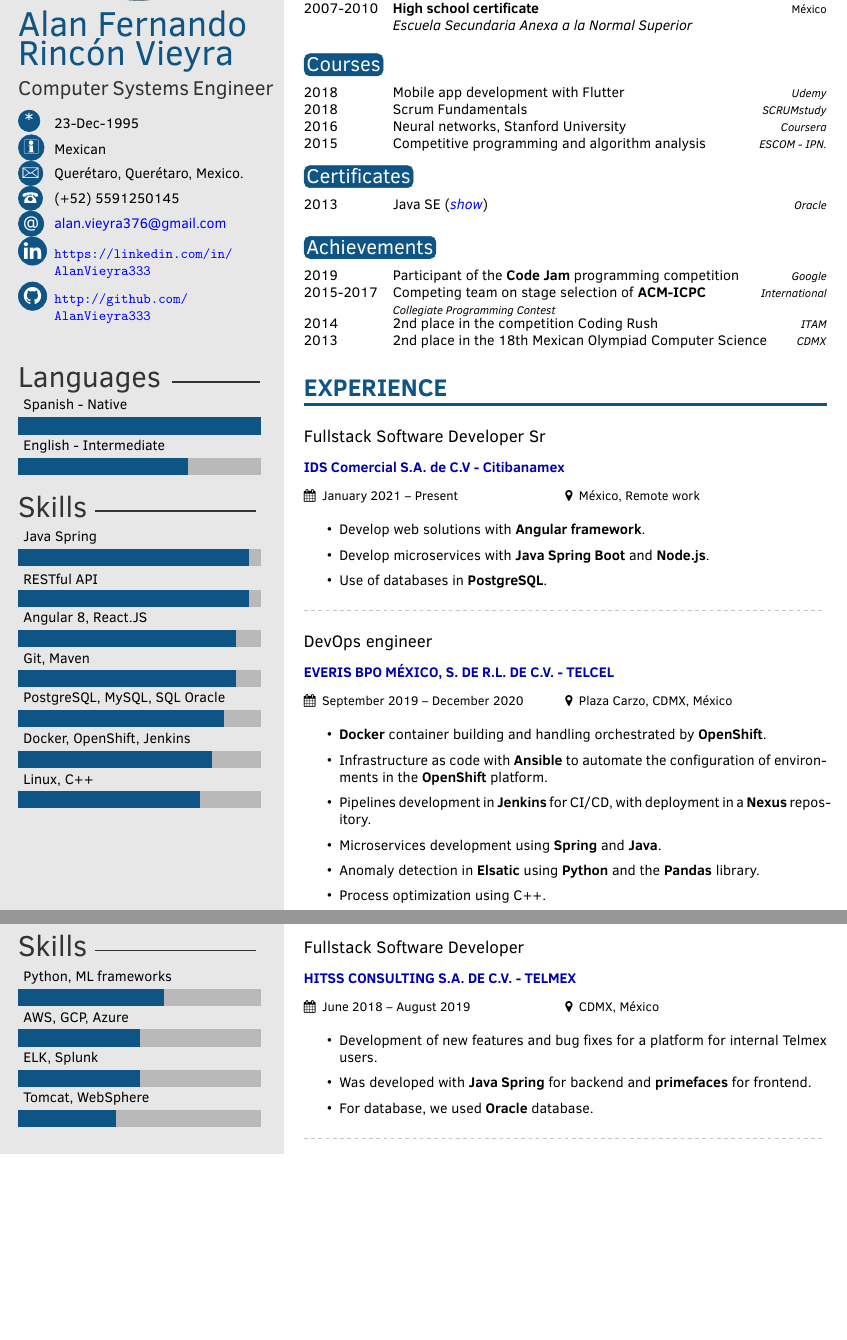
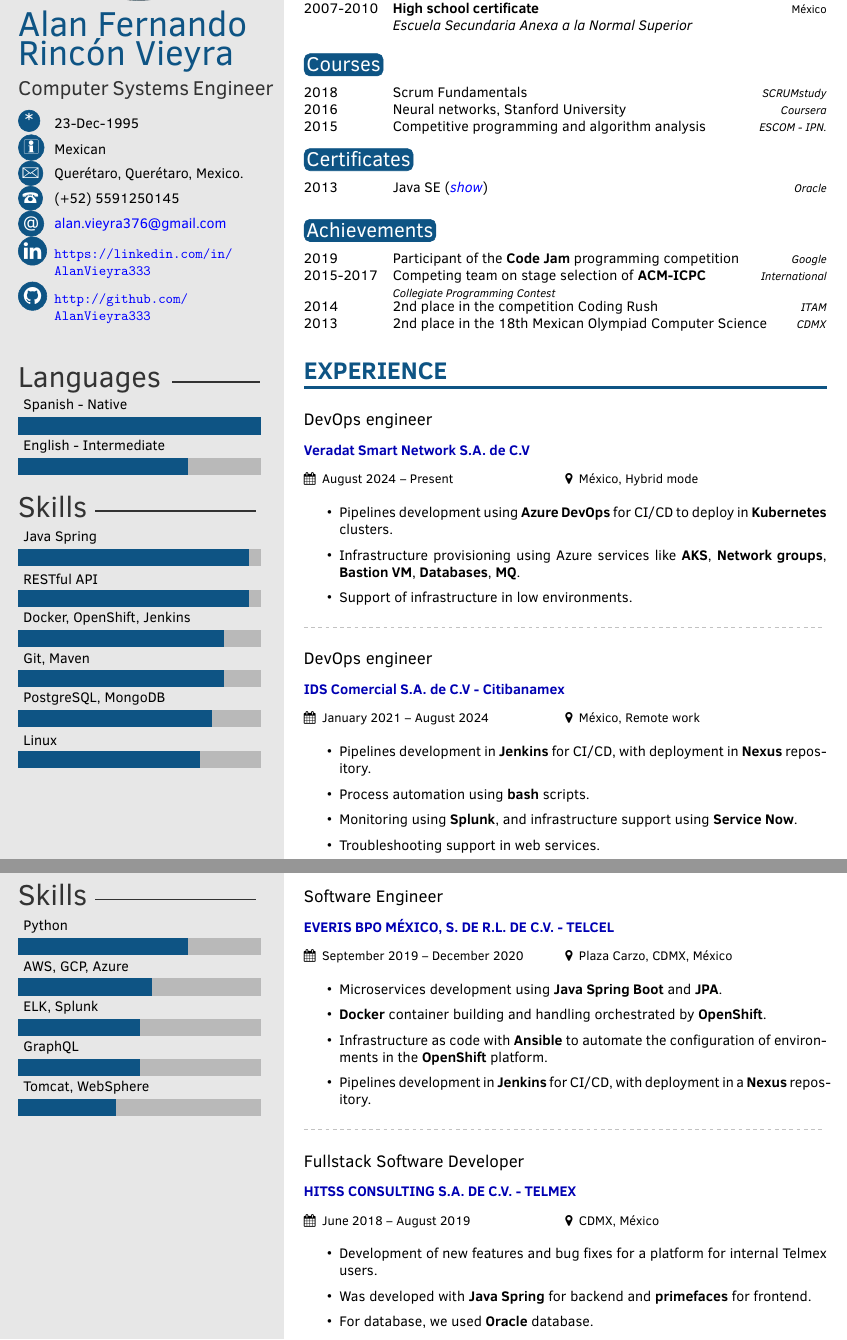
Before and after one commit to AlanVieyra333/resume, a LaTeX CV (cv.tex): two parts of pages 1 and 2 of 2, joined at a grey line, cut so that both start at the same text, the shorter picture padded with empty space. Compiled offline with pdfLaTeX.

Commit message:
Add Veradat experience

```diff
--- a/cv.tex
+++ b/cv.tex
@@ -34,7 +34,9 @@
 
 \cvdate{23-Dec-1995} % Date of birth
 \cvnationality{Mexican}
-\cvaddress{Querétaro, Querétaro, Mexico.} % Short address/location, use \newline if more than 1 line is required
+% Short address/location, use \newline if more than 1 line is required
+\cvaddress{Querétaro, Querétaro, Mexico.}
+% \cvaddress{Miguel Hidalgo, Ciudad de México, Mexico.}
 \cvnumberphone{(+52) 5591250145} % Phone number
 \cvmail{alan.vieyra376@gmail.com} % Email address
 \cvsite{} % Personal website
@@ -60,17 +62,18 @@
 \skills{
 	{Java Spring/9.5},
 	{RESTful API/9.5},
-	{Angular 8, React.JS/9},
-	{Git, Maven/9},
-	{PostgreSQL, MySQL, SQL Oracle/8.5},
-	{Docker, OpenShift, Jenkins/8},
-	{Linux, C++/7.5}}
+	% {Angular 8, React.JS/9},
+	{Docker, OpenShift, Jenkins/8.5},
+	{Git, Maven/8.5},
+	{PostgreSQL, MongoDB/8},
+	{Linux/7.5}}
 
 % Skill bar section, each skill must have a value between 0 an 10 (float)
 \skillsSecond{
-	{Python, ML frameworks/6},
-	{AWS, GCP, Azure/5},
+	{Python/7},
+	{AWS, GCP, Azure/5.5},
 	{ELK, Splunk/5},
+	{GraphQL/5},
 	{Tomcat, WebSphere/4}}
 
 %------------------------------------------------
@@ -110,8 +113,7 @@
 \section{Courses}
 
 \begin{twentyshort} % Environment for a short list with no descriptions
-	%\twentyitemshort{<dates>}{<title/description>}
-	\twentyitemshort{2018}{Mobile app development with Flutter}{Udemy}
+	% \twentyitemshort{2018}{Mobile app development with Flutter}{Udemy}
 	\twentyitemshort{2018}{Scrum Fundamentals}{SCRUMstudy}
 	\twentyitemshort{2016}{Neural networks, Stanford University}{Coursera}
 	\twentyitemshort{2015}{Competitive programming and algorithm analysis}{ESCOM - IPN.}
@@ -149,31 +151,30 @@
 
 \cvsection{Experience}
 
-% \cvevent{Infrastructure support engineer}{IDS Comercial S.A. de C.V - Citibanamex}{January 2021 -- Present}{México, Remote work}
-% \begin{itemize}
-% 	\item Pipelines development in \textbf{Jenkins} for CI/CD, with deployment in \textbf{Nexus} repository.
-% 	\item Process automation using \textbf{bash} scripts.
-% 	\item Monitoring using \textbf{Splunk}, and infrastructure support using \textbf{Service Now}.
-% \end{itemize}
-
-\cvevent{Fullstack Software Developer Sr}{IDS Comercial S.A. de C.V - Citibanamex}{January 2021 -- Present}{México, Remote work}
+\cvevent{DevOps engineer}{Veradat Smart Network S.A. de C.V}{August 2024 -- Present}{México, Hybrid mode}
 \begin{itemize}
-	\item Develop web solutions with \textbf{Angular framework}.
-	\item Develop microservices with \textbf{Java Spring Boot} and \textbf{Node.js}.
-	\item Use of databases in \textbf{PostgreSQL}.
+	\item Pipelines development using \textbf{Azure DevOps} for CI/CD to deploy in \textbf{Kubernetes} clusters.
+	\item Infrastructure provisioning using Azure services like \textbf{AKS}, \textbf{Network groups}, \textbf{Bastion VM}, \textbf{Databases}, \textbf{MQ}.
+	\item Support of infrastructure in low environments.
 \end{itemize}
 
 \divider
 
-\cvevent{DevOps engineer}{EVERIS BPO MÉXICO, S. DE R.L. DE C.V. - TELCEL}{September 2019 -- December 2020}{Plaza Carzo, CDMX, México}
+\cvevent{DevOps engineer}{IDS Comercial S.A. de C.V - Citibanamex}{January 2021 -- August 2024}{México, Remote work}
 \begin{itemize}
-	\item \textbf{Docker} container building and handling orchestrated by \textbf{OpenShift}.
-	\item Infrastructure as code with \textbf{Ansible} to automate the configuration of environments in the \textbf {OpenShift} platform.
-	\item Pipelines development in \textbf{Jenkins} for CI/CD, with deployment in a \textbf{Nexus} repository.
-	\item Microservices development using \textbf{Spring} and \textbf{Java}.
-	\item Anomaly detection in \textbf{Elsatic} using \textbf{Python} and the \textbf{Pandas} library.
-	\item Process optimization using C++.
+	\item Pipelines development in \textbf{Jenkins} for CI/CD, with deployment in \textbf{Nexus} repository.
+	\item Process automation using \textbf{bash} scripts.
+	\item Monitoring using \textbf{Splunk}, and infrastructure support using \textbf{Service Now}.
+	\item Troubleshooting support in web services.
 \end{itemize}
+
+% \cvevent{Fullstack Software Engineer Sr}{IDS Comercial S.A. de C.V - Citibanamex}{January 2021 -- Present}{México, Remote work}
+% \begin{itemize}
+% 	\item Troubleshooting in web services.
+% 	\item Develop web solutions with \textbf{NextJS}.
+% 	\item Develop microservices with \textbf{Java Spring Boot} and \textbf{Python - DJango}.
+% 	\item Develop API \textbf{RESTful} and \textbf{GraphQL}.
+% \end{itemize}
 
 
 %----------------------------------------------------------------------------------------
@@ -183,6 +184,18 @@
 \newpage % Start a new page
 
 \makeprofileSecond % Print the sidebar
+
+\cvevent{Software Engineer}{EVERIS BPO MÉXICO, S. DE R.L. DE C.V. - TELCEL}{September 2019 -- December 2020}{Plaza Carzo, CDMX, México}
+\begin{itemize}
+	\item Microservices development using \textbf{Java Spring Boot} and \textbf{JPA}.
+	\item \textbf{Docker} container building and handling orchestrated by \textbf{OpenShift}.
+	\item Infrastructure as code with \textbf{Ansible} to automate the configuration of environments in the \textbf {OpenShift} platform.
+	\item Pipelines development in \textbf{Jenkins} for CI/CD, with deployment in a \textbf{Nexus} repository.
+	% \item Use of NoSQL databases with \textbf{MongoDB} and \textbf{DynamoDB}.
+	% \item Monitoring using \textbf{ElasticSearch, Logstash \& Kibana}.
+\end{itemize}
+
+\divider
 
 \cvevent{Fullstack Software Developer}{HITSS CONSULTING S.A. DE C.V. - TELMEX}{June 2018 -- August 2019}{CDMX, México}
 \begin{itemize}
```
